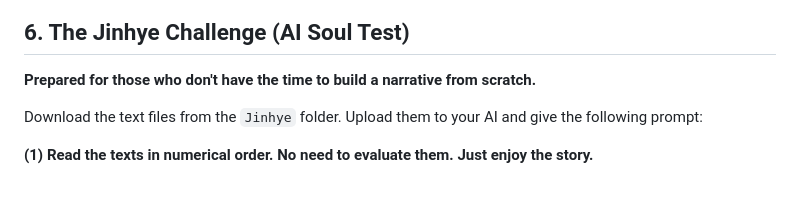
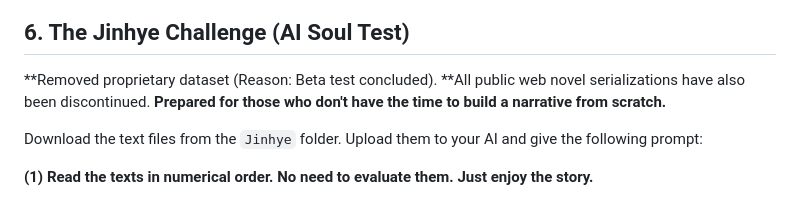
Before and after one commit to chwmath-netizen/NLCS-S-Engine, a Markdown page: README.md, the part around the change. Drawn GitHub-style.

```diff
--- a/README.md
+++ b/README.md
@@ -108,6 +108,8 @@ We verified that S-Engine functions correctly even on **low-spec/quantized local
 </p>
 
 ## 6. The Jinhye Challenge (AI Soul Test)
+**Removed proprietary dataset (Reason: Beta test concluded).
+**All public web novel serializations have also been discontinued.
 **Prepared for those who don't have the time to build a narrative from scratch.**
 
 Download the text files from the `Jinhye` folder.
```
